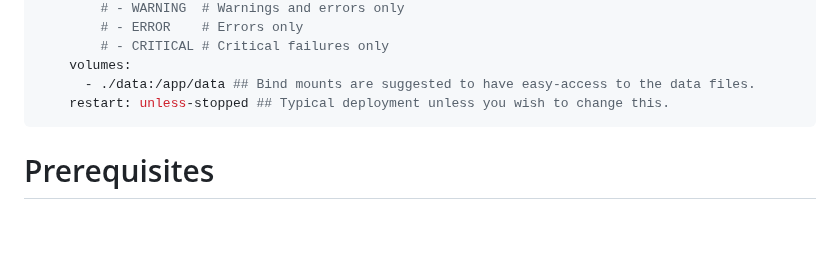
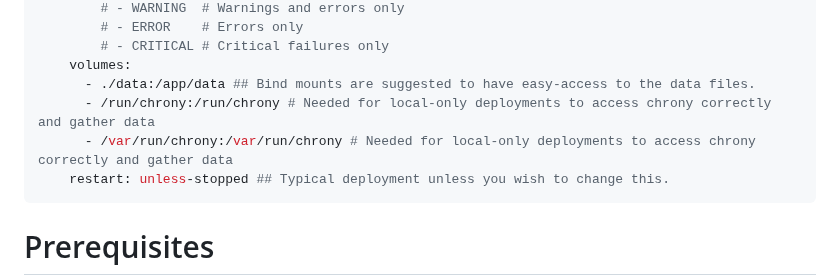
Before and after one commit to NightHawkATL/ntp-dashboard, a Markdown page: README.md, the part around the change. Drawn GitHub-style; blank space fills up the shorter version.

Commit message:
Update README with chrony volume mount instructions
Added volume mounts for local-only deployments to access chrony.

Signed-off-by: NightHawkATL <8395658+NightHawkATL@users.noreply.github.com>

````diff
--- a/README.md
+++ b/README.md
@@ -42,6 +42,8 @@ services:
         # - CRITICAL # Critical failures only
     volumes:
       - ./data:/app/data ## Bind mounts are suggested to have easy-access to the data files.
+      - /run/chrony:/run/chrony # Needed for local-only deployments to access chrony correctly and gather data
+      - /var/run/chrony:/var/run/chrony # Needed for local-only deployments to access chrony correctly and gather data
     restart: unless-stopped ## Typical deployment unless you wish to change this.
 ```
 # Prerequisites
````
